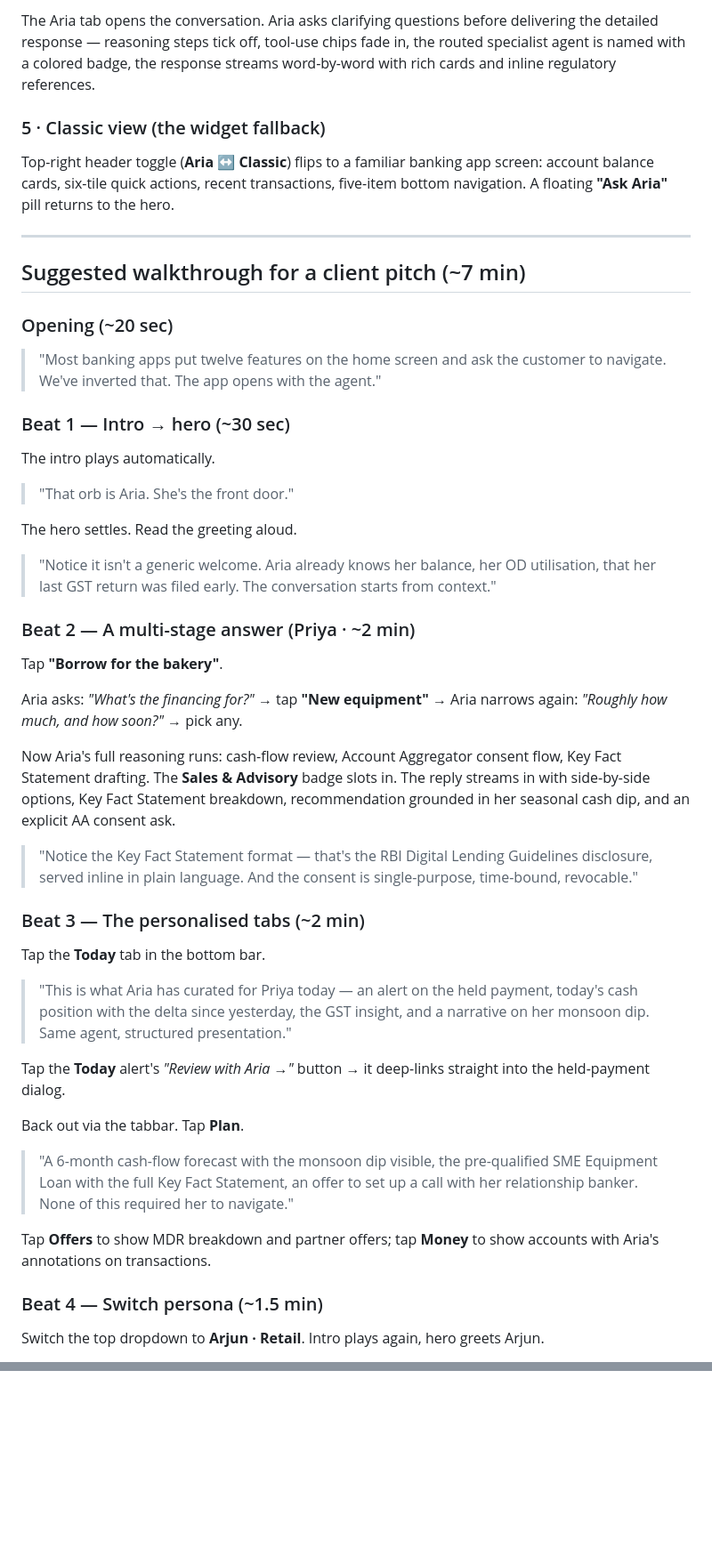
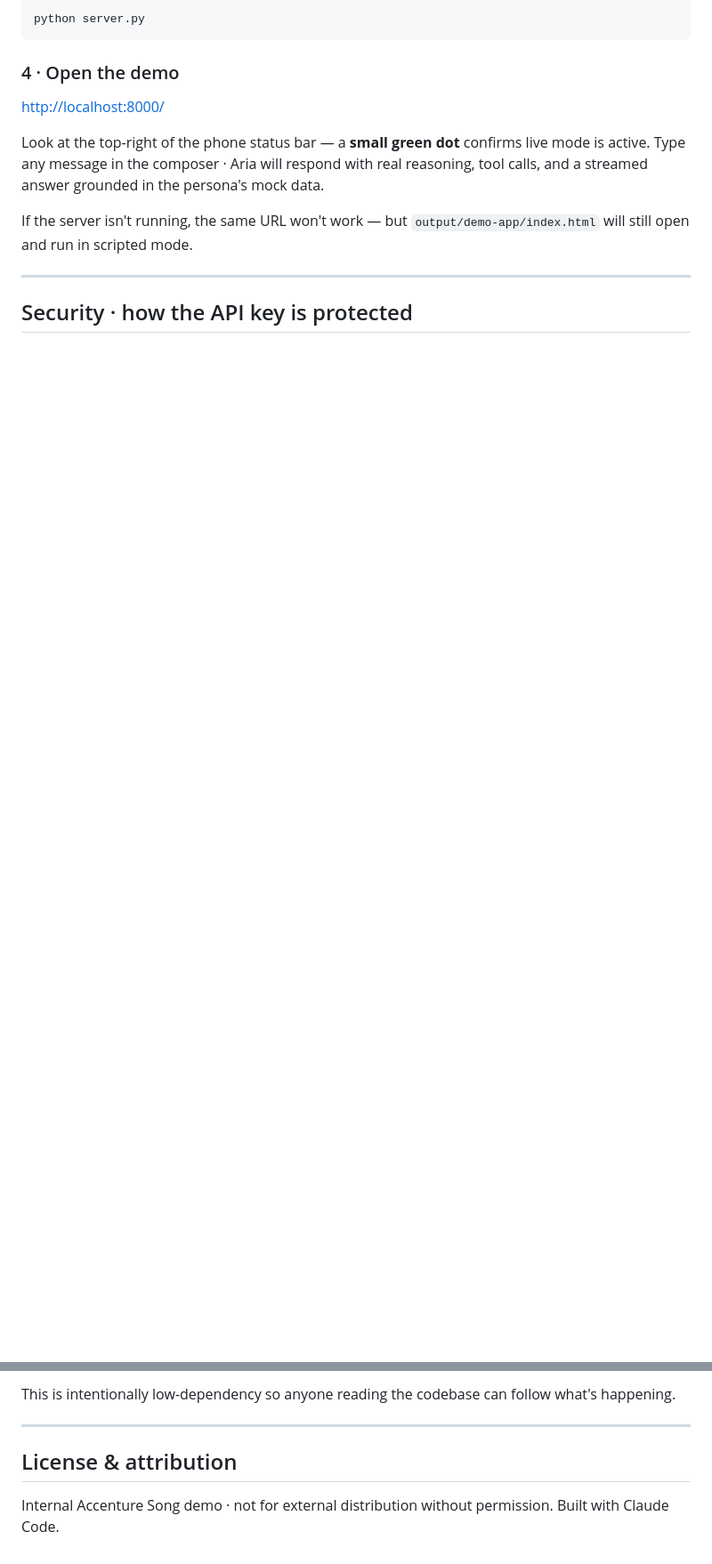
Before and after one commit to vagdevig99-droid/fantastic-guide, a Markdown page: README.md, 2 parts joined by grey strips. Shown at 89% size. GitHub-like rendering; blank space fills up the shorter version.

````diff
--- a/README.md
+++ b/README.md
@@ -62,53 +59,17 @@ Same page structure, completely different content for Priya vs. Arjun. The cards
 
-The Aria tab opens the conversation. Aria asks clarifying questions before delivering the detailed response — reasoning steps tick off, tool-use chips fade in, the routed specialist agent is named with a colored badge, the response streams word-by-word with rich cards and inline regulatory references.
+```bash
+python server.py
+```
 
-### 5 · Classic view (the widget fallback)
+### 4 · Open the demo
 
-Top-right header toggle (**Aria** ↔ **Classic**) flips to a familiar banking app screen: account balance cards, six-tile quick actions, recent transactions, five-item bottom navigation. A floating **"Ask Aria"** pill returns to the hero.
+<http://localhost:8000/>
+
+Look at the top-right of the phone status bar — a **small green dot** confirms live mode is active. Type any message in the composer · Aria will respond with real reasoning, tool calls, and a streamed answer grounded in the persona's mock data.
+
+If the server isn't running, the same URL won't work — but `output/demo-app/index.html` will still open and run in scripted mode.
 
 ---
 
-## Suggested walkthrough for a client pitch (~7 min)
+## Security · how the API key is protected
 
-### Opening (~20 sec)
-
-> "Most banking apps put twelve features on the home screen and ask the customer to navigate. We've inverted that. The app opens with the agent."
-
-### Beat 1 — Intro → hero (~30 sec)
-
-The intro plays automatically.
-
-> "That orb is Aria. She's the front door."
-
-The hero settles. Read the greeting aloud.
-
-> "Notice it isn't a generic welcome. Aria already knows her balance, her OD utilisation, that her last GST return was filed early. The conversation starts from context."
-
-### Beat 2 — A multi-stage answer (Priya · ~2 min)
-
-Tap **"Borrow for the bakery"**.
-
-Aria asks: *"What's the financing for?"* → tap **"New equipment"** → Aria narrows again: *"Roughly how much, and how soon?"* → pick any.
-
-Now Aria's full reasoning runs: cash-flow review, Account Aggregator consent flow, Key Fact Statement drafting. The **Sales & Advisory** badge slots in. The reply streams in with side-by-side options, Key Fact Statement breakdown, recommendation grounded in her seasonal cash dip, and an explicit AA consent ask.
-
-> "Notice the Key Fact Statement format — that's the RBI Digital Lending Guidelines disclosure, served inline in plain language. And the consent is single-purpose, time-bound, revocable."
-
-### Beat 3 — The personalised tabs (~2 min)
-
-Tap the **Today** tab in the bottom bar.
-
-> "This is what Aria has curated for Priya today — an alert on the held payment, today's cash position with the delta since yesterday, the GST insight, and a narrative on her monsoon dip. Same agent, structured presentation."
-
-Tap the **Today** alert's *"Review with Aria →"* button → it deep-links straight into the held-payment dialog.
-
-Back out via the tabbar. Tap **Plan**.
-
-> "A 6-month cash-flow forecast with the monsoon dip visible, the pre-qualified SME Equipment Loan with the full Key Fact Statement, an offer to set up a call with her relationship banker. None of this required her to navigate."
-
-Tap **Offers** to show MDR breakdown and partner offers; tap **Money** to show accounts with Aria's annotations on transactions.
-
-### Beat 4 — Switch persona (~1.5 min)
-
-Switch the top dropdown to **Arjun · Retail**. Intro plays again, hero greets Arjun.
-
@@ -174,0 +144,7 @@ Save, refresh the browser — no build step.
+This is intentionally low-dependency so anyone reading the codebase can follow what's happening.
+
+---
+
+## License & attribution
+
+Internal Accenture Song demo · not for external distribution without permission. Built with Claude Code.
````
Also changed, not shown: other parts of README.md (+93 -88 lines).
